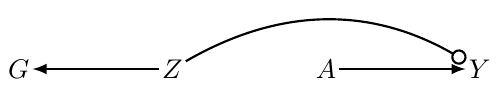
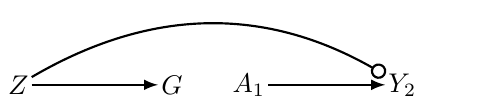
Before and after one commit to go-bayes/epic-presentations, a LaTeX figure (2026/psyc-434/figures/tikz/effect-mod-proxy.tex): the whole page. Compiled offline with pdfLaTeX.

Commit message:
deploy psyc 434 course book

```diff
--- a/2026/psyc-434/figures/tikz/effect-mod-proxy.tex
+++ b/2026/psyc-434/figures/tikz/effect-mod-proxy.tex
@@ -3,10 +3,10 @@
 \usetikzlibrary{arrows.meta}
 \begin{document}
 \begin{tikzpicture}
-\node [draw=none, inner sep=1] (G) at (0, 0) {$G$};
-\node [draw=none, inner sep=1] (Z) at (2, 0) {$Z$};
-\node [draw=none, inner sep=1] (A) at (4, 0) {$A$};
-\node [draw=none, inner sep=1] (Y) at (6, 0) {$Y$};
+\node [draw=none, inner sep=1] (Z) at (-3, 0) {$Z$};
+\node [draw=none, inner sep=1] (G) at (-1, 0) {$G$};
+\node [draw=none, inner sep=1] (A) at (0, 0) {$A_1$};
+\node [draw=none, inner sep=1] (Y) at (2, 0) {$Y_2$};
 \draw [-latex, thick] (A) to (Y);
 \draw [-latex, thick] (Z) to (G);
 \draw [-{Circle[open, length=2mm]}, thick, bend left=30] (Z) to (Y);
```
Also changed, not shown: 2026/psyc-434/figures/effect-mod-proxy.svg.
